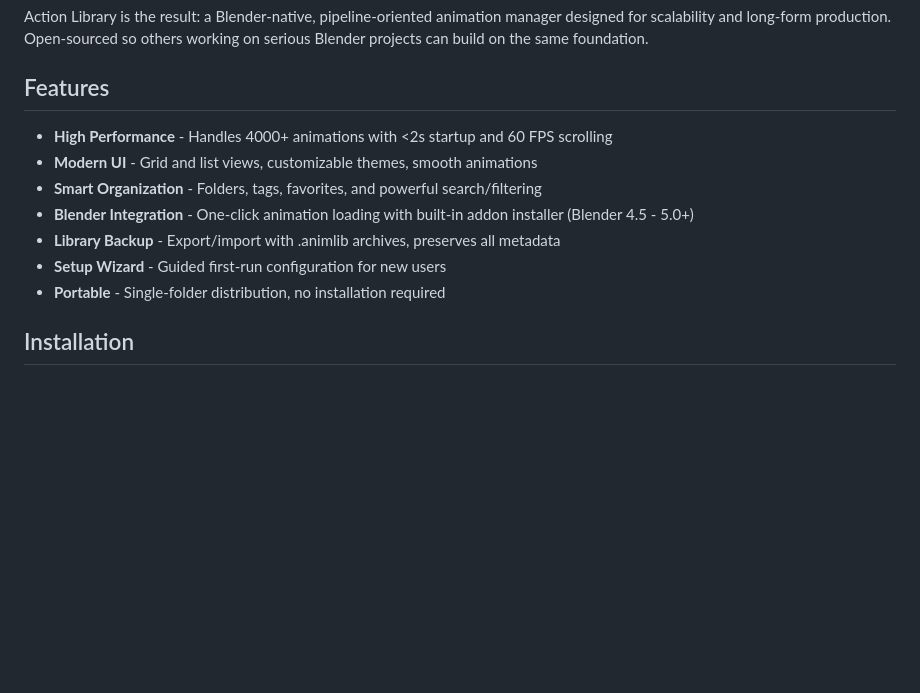
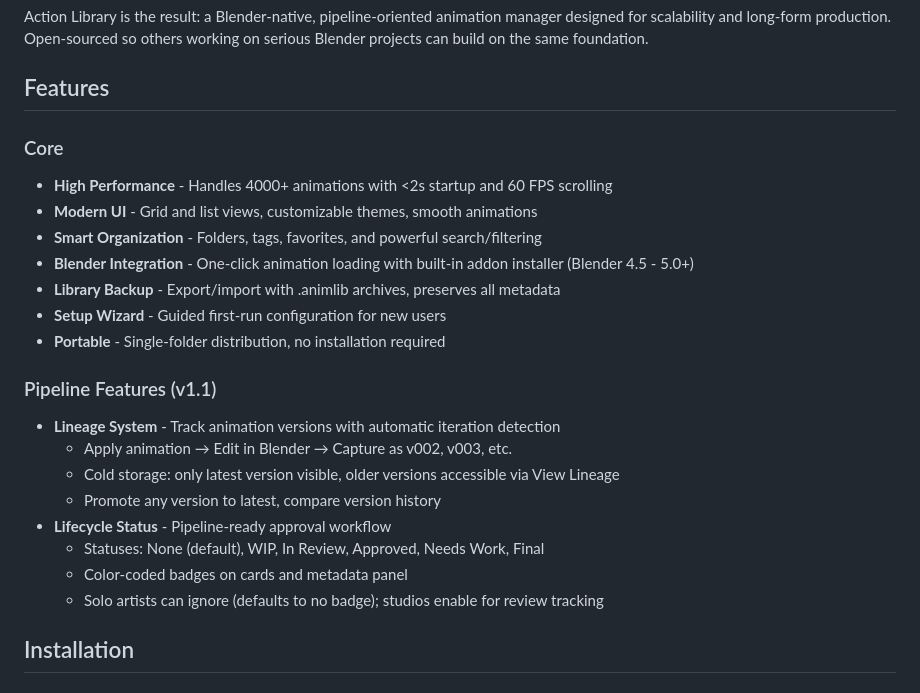
Before and after one commit to CGstuff/Action-Library, a Markdown page: README.md, the part around the change. GitHub-like rendering; blank space fills up the shorter version.

```diff
--- a/README.md
+++ b/README.md
@@ -23,6 +23,7 @@ Add screenshots here:
 
 ## Features
 
+### Core
 - **High Performance** - Handles 4000+ animations with <2s startup and 60 FPS scrolling
 - **Modern UI** - Grid and list views, customizable themes, smooth animations
 - **Smart Organization** - Folders, tags, favorites, and powerful search/filtering
@@ -30,6 +31,16 @@ Add screenshots here:
 - **Library Backup** - Export/import with .animlib archives, preserves all metadata
 - **Setup Wizard** - Guided first-run configuration for new users
 - **Portable** - Single-folder distribution, no installation required
+
+### Pipeline Features (v1.1)
+- **Lineage System** - Track animation versions with automatic iteration detection
+  - Apply animation → Edit in Blender → Capture as v002, v003, etc.
+  - Cold storage: only latest version visible, older versions accessible via View Lineage
+  - Promote any version to latest, compare version history
+- **Lifecycle Status** - Pipeline-ready approval workflow
+  - Statuses: None (default), WIP, In Review, Approved, Needs Work, Final
+  - Color-coded badges on cards and metadata panel
+  - Solo artists can ignore (defaults to no badge); studios enable for review tracking
 
 ## Installation
 
```
